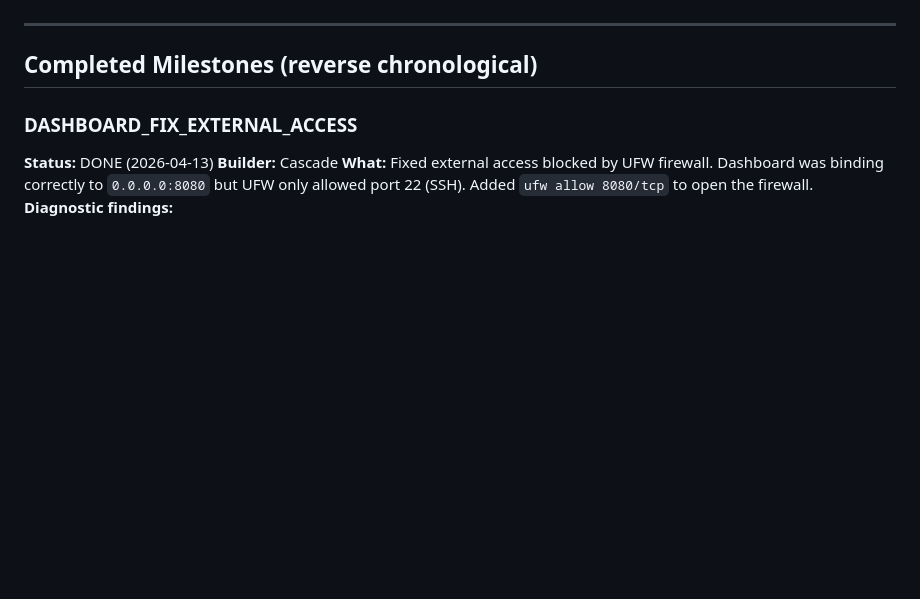
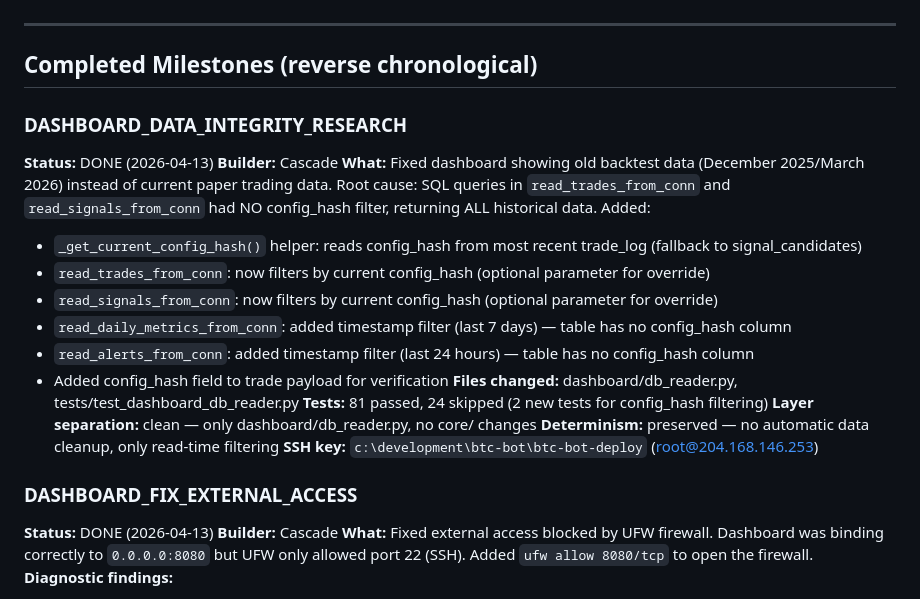
Before and after one commit to lewiercoin/btc-bot, a Markdown page: docs/MILESTONE_TRACKER.md, the part around the change. Rendered like a GitHub page; blank space fills up the shorter version.

Commit message:
MILESTONE_TRACKER: DASHBOARD_DATA_INTEGRITY_RESEARCH marked DONE

```diff
--- a/docs/MILESTONE_TRACKER.md
+++ b/docs/MILESTONE_TRACKER.md
@@ -134,6 +134,22 @@ Discarded (PF>3 = overfitted): trials #47, #56, #73, #89, #264 (raw PF=∞, only
 ---
 
 ## Completed Milestones (reverse chronological)
+
+### DASHBOARD_DATA_INTEGRITY_RESEARCH
+**Status:** DONE (2026-04-13)
+**Builder:** Cascade
+**What:** Fixed dashboard showing old backtest data (December 2025/March 2026) instead of current paper trading data. Root cause: SQL queries in `read_trades_from_conn` and `read_signals_from_conn` had NO config_hash filter, returning ALL historical data. Added:
+- `_get_current_config_hash()` helper: reads config_hash from most recent trade_log (fallback to signal_candidates)
+- `read_trades_from_conn`: now filters by current config_hash (optional parameter for override)
+- `read_signals_from_conn`: now filters by current config_hash (optional parameter for override)
+- `read_daily_metrics_from_conn`: added timestamp filter (last 7 days) — table has no config_hash column
+- `read_alerts_from_conn`: added timestamp filter (last 24 hours) — table has no config_hash column
+- Added config_hash field to trade payload for verification
+**Files changed:** dashboard/db_reader.py, tests/test_dashboard_db_reader.py
+**Tests:** 81 passed, 24 skipped (2 new tests for config_hash filtering)
+**Layer separation:** clean — only dashboard/db_reader.py, no core/ changes
+**Determinism:** preserved — no automatic data cleanup, only read-time filtering
+**SSH key:** `c:\development\btc-bot\btc-bot-deploy` (root@204.168.146.253)
 
 ### DASHBOARD_FIX_EXTERNAL_ACCESS
 **Status:** DONE (2026-04-13)
```
